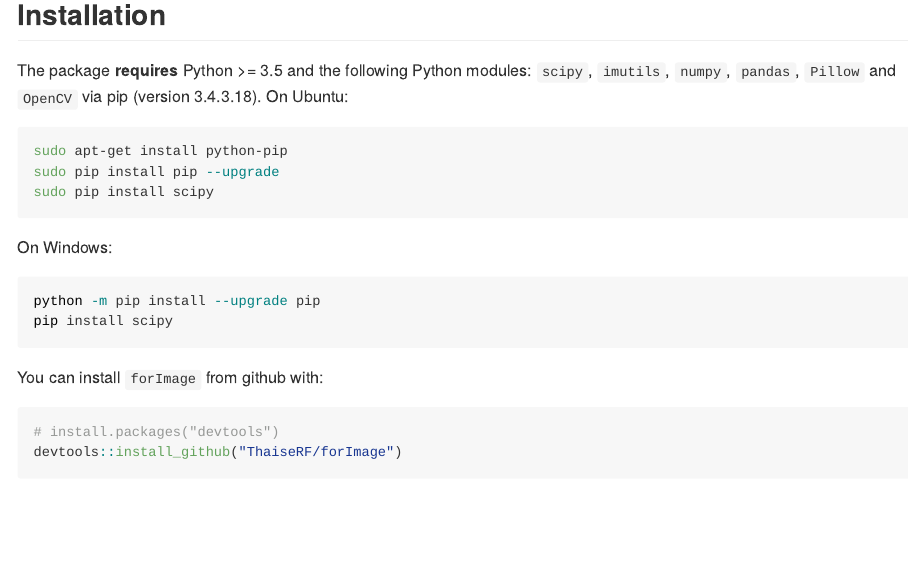
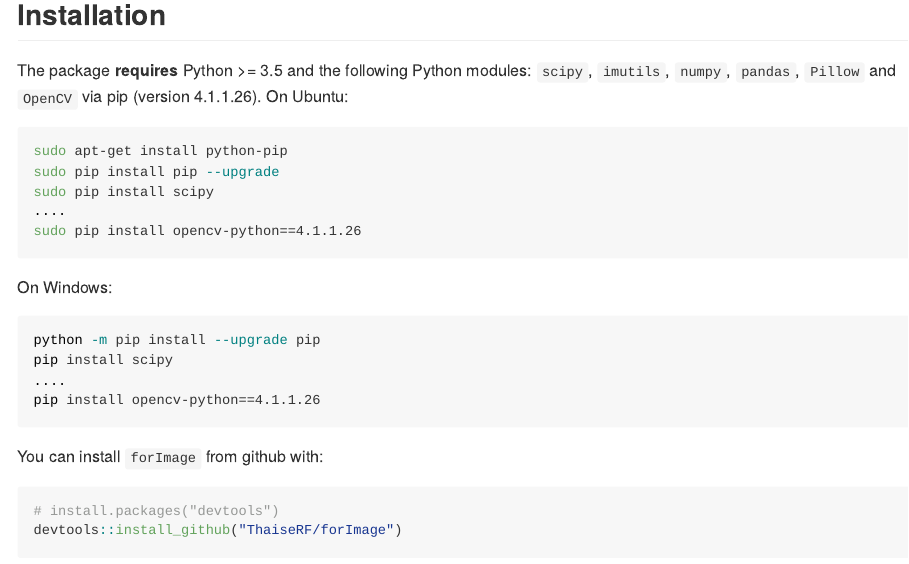
Before and after one commit to ThaiseRF/ForImage, an R Markdown document (README.Rmd): the page in a window 1100 px wide, from 230 px down. The pictures show the output file README.md that the author committed with the source, drawn offline in the style of GitHub.

Commit message:
Update opencv dependency

````diff
--- a/README.Rmd
+++ b/README.Rmd
@@ -20,18 +20,22 @@ The package is proposed as an alternative to manual and/or multi-software depend
 
 ## Installation
 
-The package **requires** Python >= 3.5 and the following Python modules: `scipy`, `imutils`, `numpy`, `pandas`, `Pillow` and `OpenCV` via pip (version 3.4.3.18). On Ubuntu:
+The package **requires** Python >= 3.5 and the following Python modules: `scipy`, `imutils`, `numpy`, `pandas`, `Pillow` and `OpenCV` via pip (version 4.1.1.26). On Ubuntu:
 
 ```{bash pip, eval=FALSE}
 sudo apt-get install python-pip
 sudo pip install pip --upgrade
 sudo pip install scipy
+....
+sudo pip install opencv-python==4.1.1.26
 ```
 
 On Windows:
 ```{bash pip2, eval=FALSE}
 python -m pip install --upgrade pip
 pip install scipy
+....
+pip install opencv-python==4.1.1.26
 ```
 
 You can install `forImage` from github with:
````
Also changed, not shown: README.md.
